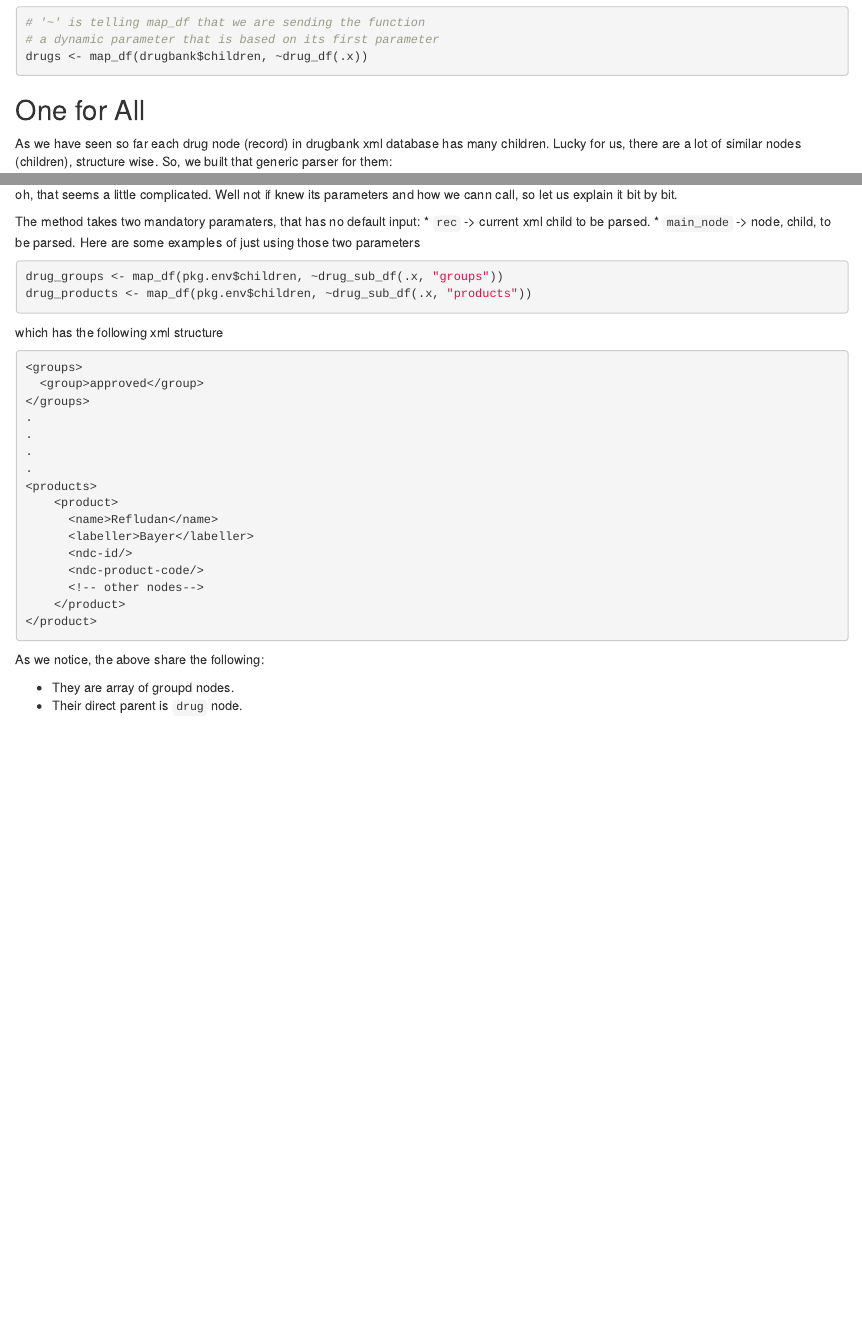
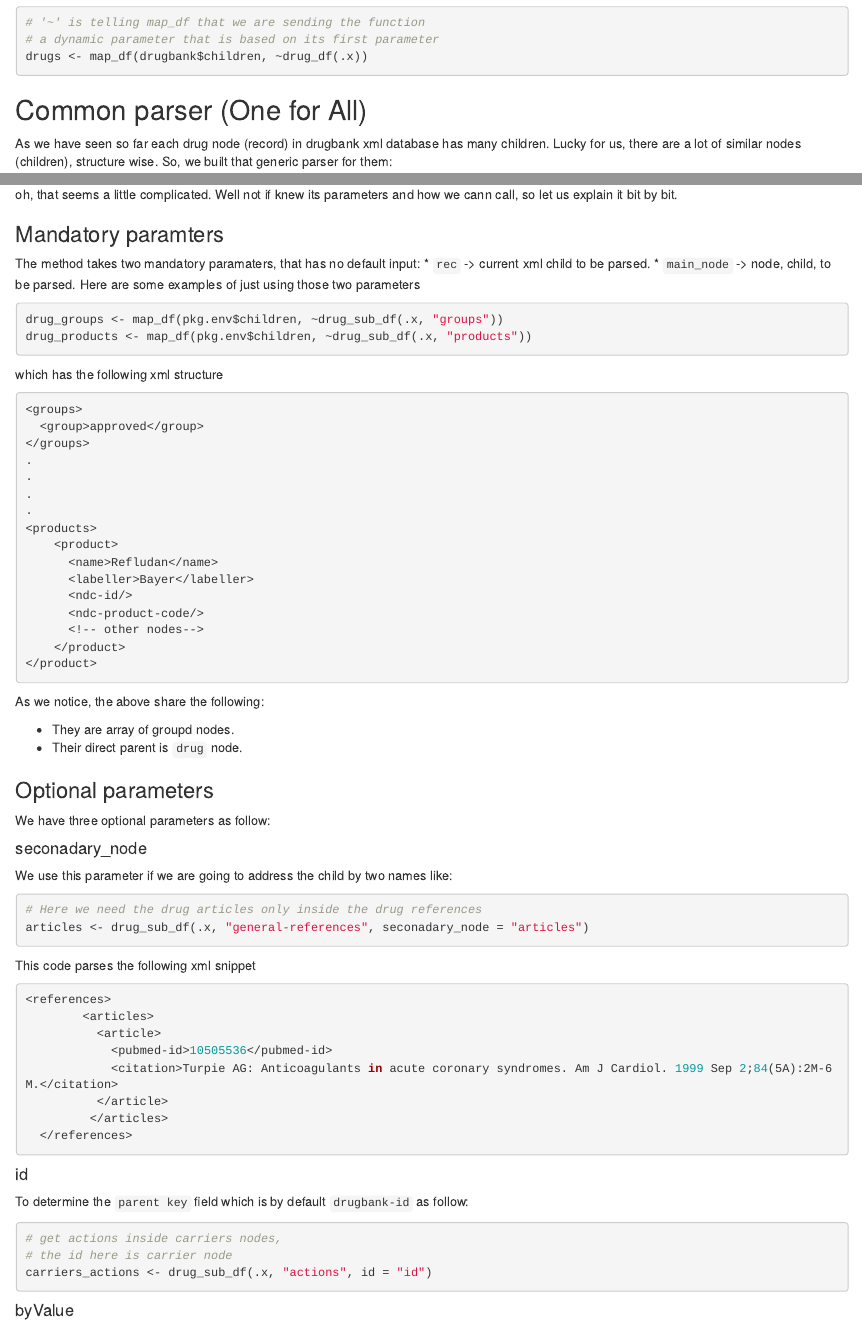
Before and after one commit to Dainanahan/Blogs, an R Markdown document (Technical/1.Journey_to_the_Center_of_DrugBank_XML/Journey_to_the_Center_of_DrugBank_XML.Rmd): the page in a window 1100 px wide, from 2130 px down, and a second part further down, joined at a grey line. Rendered offline with R 4.5, knitr and Pandoc, with nearby package versions; some code elsewhere in the file could not run offline.

Commit message:
#3 add fourth param

````diff
--- a/Technical/1.Journey_to_the_Center_of_DrugBank_XML/Journey_to_the_Center_of_DrugBank_XML.Rmd
+++ b/Technical/1.Journey_to_the_Center_of_DrugBank_XML/Journey_to_the_Center_of_DrugBank_XML.Rmd
@@ -112,7 +112,7 @@ drugs <- map_df(drugbank$children, ~drug_df(.x))
 ```
 
 
-## One for All
+## Common parser (One for All)
 As we have seen so far each drug node (record) in drugbank xml database has many children. Lucky for us, there are a lot of similar nodes (children), structure wise. So, we built that generic parser for them:
 
 ```{r one_for_all, eval=FALSE}
@@ -146,6 +146,7 @@ drug_sub_df <- function(rec, main_node, seconadary_node = NULL, id = "drugbank-i
 
 oh, that seems a little complicated. Well not if knew its parameters and how we cann call, so let us explain it bit by bit.
 
+### Mandatory paramters
 The method takes two mandatory paramaters, that has no default input:
 * `rec` -> current xml child to be parsed.
 * `main_node` -> node, child, to be parsed.
@@ -179,3 +180,36 @@ As we notice, the above share the following:
 
 - They are array of groupd nodes.
 - Their direct parent is `drug` node.
+
+### Optional parameters
+We have three optional parameters as follow:
+
+#### seconadary_node
+We use this parameter if we are going to address the child by two names like:
+```{r sec_param, eval=FALSE, highlight=TRUE}
+# Here we need the drug articles only inside the drug references
+articles <- drug_sub_df(.x, "general-references", seconadary_node = "articles")
+```
+
+This code parses the following xml snippet
+```{r sec_param_xml, eval=FALSE, highlight=TRUE}
+<references>
+        <articles>
+          <article>
+            <pubmed-id>10505536</pubmed-id>
+            <citation>Turpie AG: Anticoagulants in acute coronary syndromes. Am J Cardiol. 1999 Sep 2;84(5A):2M-6M.</citation>
+          </article>
+         </articles>
+  </references>
+```
+
+#### id
+To determine the `parent key` field which is by default `drugbank-id` as follow:
+```{r third_param, eval=FALSE, highlight=TRUE}
+# get actions inside carriers nodes,
+# the id here is carrier node
+carriers_actions <- drug_sub_df(.x, "actions", id = "id")
+```
+
+
+#### byValue
````
